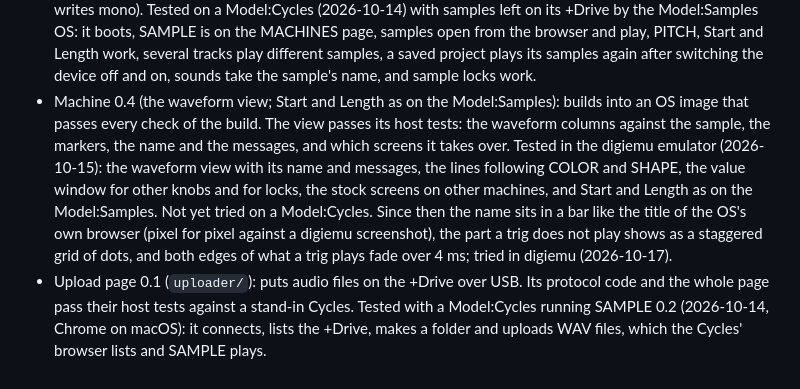
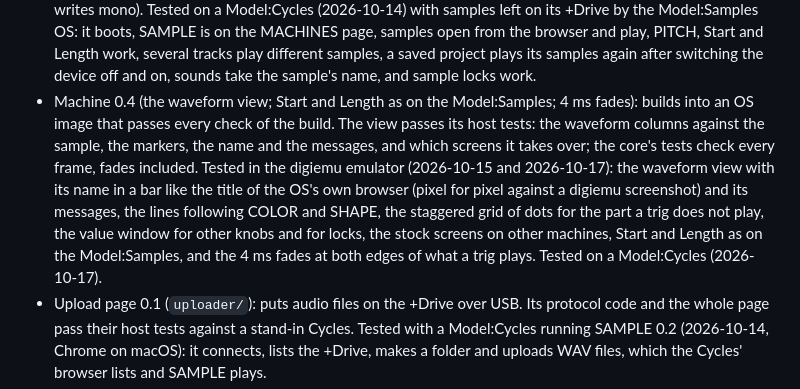
Before and after one commit to durchgemacht/cycles-one-shot, a Markdown page: README.md, the part around one of its changes. GitHub-like rendering.

Commit message:
README: V0.4 tested on a Model:Cycles
Co-Authored-By: Claude

```diff
--- a/README.md
+++ b/README.md
@@ -22,15 +22,16 @@ screen as a waveform, with its start and end marked.
   MACHINES page, samples open from the browser and play, PITCH, Start and Length work, several
   tracks play different samples, a saved project plays its samples again after switching the
   device off and on, sounds take the sample's name, and sample locks work.
-- Machine 0.4 (the waveform view; Start and Length as on the Model:Samples): builds into an OS
-  image that passes every check of the build. The view passes its host tests: the waveform columns
-  against the sample, the markers, the name and the messages, and which screens it takes over.
-  Tested in the digiemu emulator (2026-10-15): the waveform view with its name and messages, the
-  lines following COLOR and SHAPE, the value window for other knobs and for locks, the stock
-  screens on other machines, and Start and Length as on the Model:Samples. Not yet tried on a
-  Model:Cycles. Since then the name sits in a bar like the title of the OS's own browser (pixel for
-  pixel against a digiemu screenshot), the part a trig does not play shows as a staggered grid of
-  dots, and both edges of what a trig plays fade over 4 ms; tried in digiemu (2026-10-17).
+- Machine 0.4 (the waveform view; Start and Length as on the Model:Samples; 4 ms fades): builds
+  into an OS image that passes every check of the build. The view passes its host tests: the
+  waveform columns against the sample, the markers, the name and the messages, and which screens
+  it takes over; the core's tests check every frame, fades included. Tested in the digiemu
+  emulator (2026-10-15 and 2026-10-17): the waveform view with its name in a bar like the title of
+  the OS's own browser (pixel for pixel against a digiemu screenshot) and its messages, the lines
+  following COLOR and SHAPE, the staggered grid of dots for the part a trig does not play, the
+  value window for other knobs and for locks, the stock screens on other machines, Start and Length
+  as on the Model:Samples, and the 4 ms fades at both edges of what a trig plays. Tested on a
+  Model:Cycles (2026-10-17).
 - Upload page 0.1 (`uploader/`): puts audio files on the +Drive over USB. Its protocol code and the
   whole page pass their host tests against a stand-in Cycles. Tested with a Model:Cycles running
   SAMPLE 0.2 (2026-10-14, Chrome on macOS): it connects, lists the +Drive, makes a folder and uploads
```
Also changed, not shown: other parts of README.md (+1 -1 lines).
